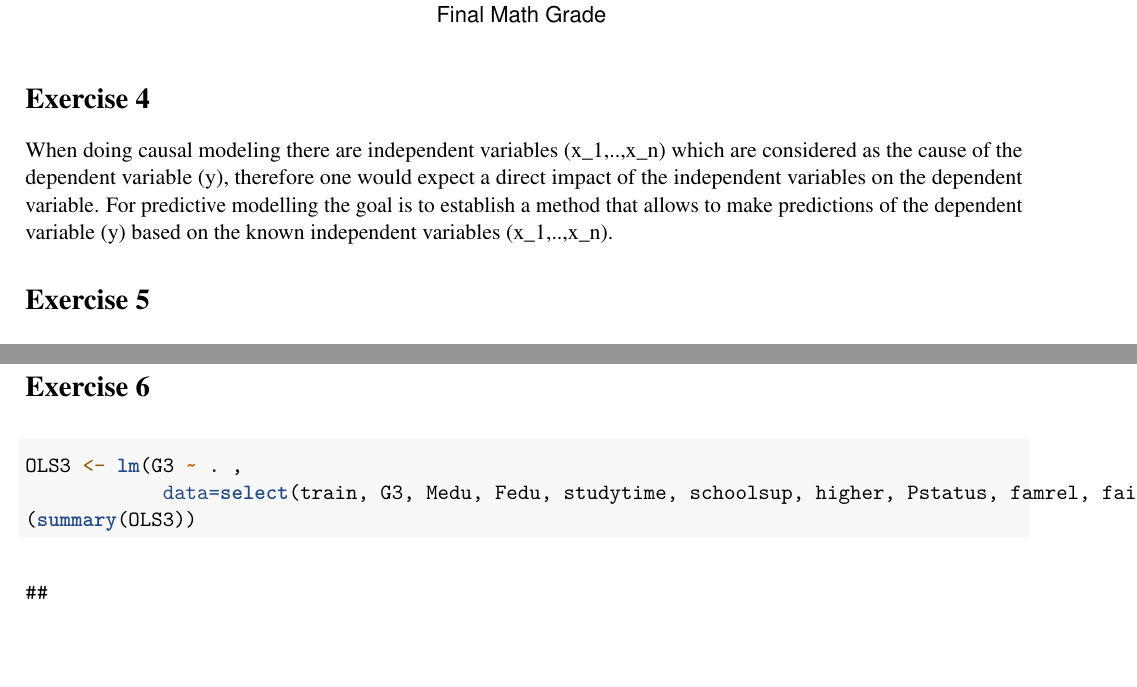
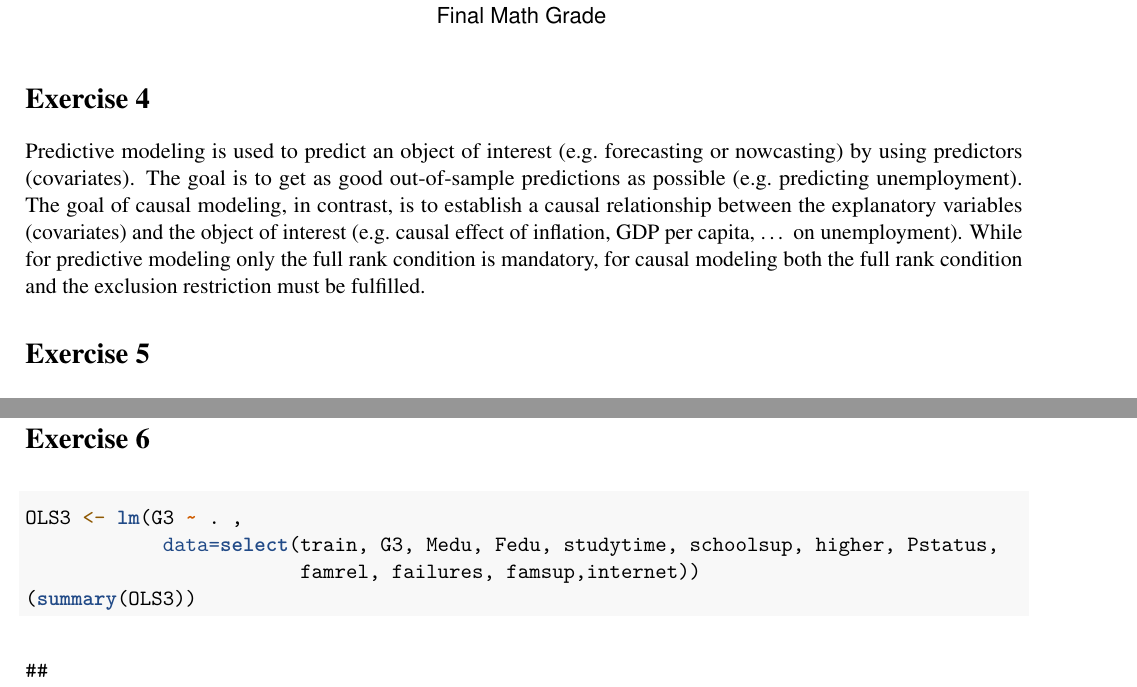
Before and after one commit to nikampe/Data_Analytics_I, an R Markdown document (GHA_2/Group 1 GHA 2.Rmd): two parts of pages 4 and 6 of 11 before the commit and two parts of pages 4 and 7 of 11 after it, joined at a grey line, cut so that both start at the same text, the shorter picture padded with empty space. Rendered offline with R 4.5, knitr and Pandoc, then LaTeX, with nearby package versions.

Commit message:
proposed change to exercise 2

```diff
--- a/GHA_2/Group 1 GHA 2.Rmd
+++ b/GHA_2/Group 1 GHA 2.Rmd
@@ -49,7 +49,16 @@ numbers were calculated using the training data.
 
 
 # Exercise 4 {-}
-When doing causal modeling there are independent variables (x_1,..,x_n) which are considered as the cause of the dependent variable (y), therefore one would expect a direct impact of the independent variables on the dependent variable. For predictive modelling the goal is to establish a method that allows to make predictions of the dependent variable (y) based on the known independent variables (x_1,..,x_n).
+<!-- When doing causal modeling there are independent variables (x_1,..,x_n) which are considered as the cause of the dependent variable (y), therefore one would expect a direct impact of the independent variables on the dependent variable. For predictive modelling the goal is to establish a method that allows to make predictions of the dependent variable (y) based on the known independent variables (x_1,..,x_n).  -->
+
+Predictive modeling is used to predict an object of interest (e.g. forecasting or
+nowcasting) by using predictors (covariates). The goal is to get as good out-of-sample
+predictions as possible (e.g. predicting unemployment). The goal of causal modeling,
+in contrast, is to establish a causal relationship between the explanatory variables
+(covariates) and the object of interest (e.g. causal effect of inflation, GDP per
+capita, ... on unemployment). While for predictive modeling only the full rank
+condition is mandatory, for causal modeling both the full rank condition and the
+exclusion restriction must be fulfilled.
 
 # Exercise 5 {-}
 
```
Also changed, not shown: GHA_2/Group 1 GHA 2.R (+8 -4 lines), GHA_2/Group-1-GHA-2.pdf, GHA_2/Group 1 GHA 2.Rmd (2 more changed lines).
